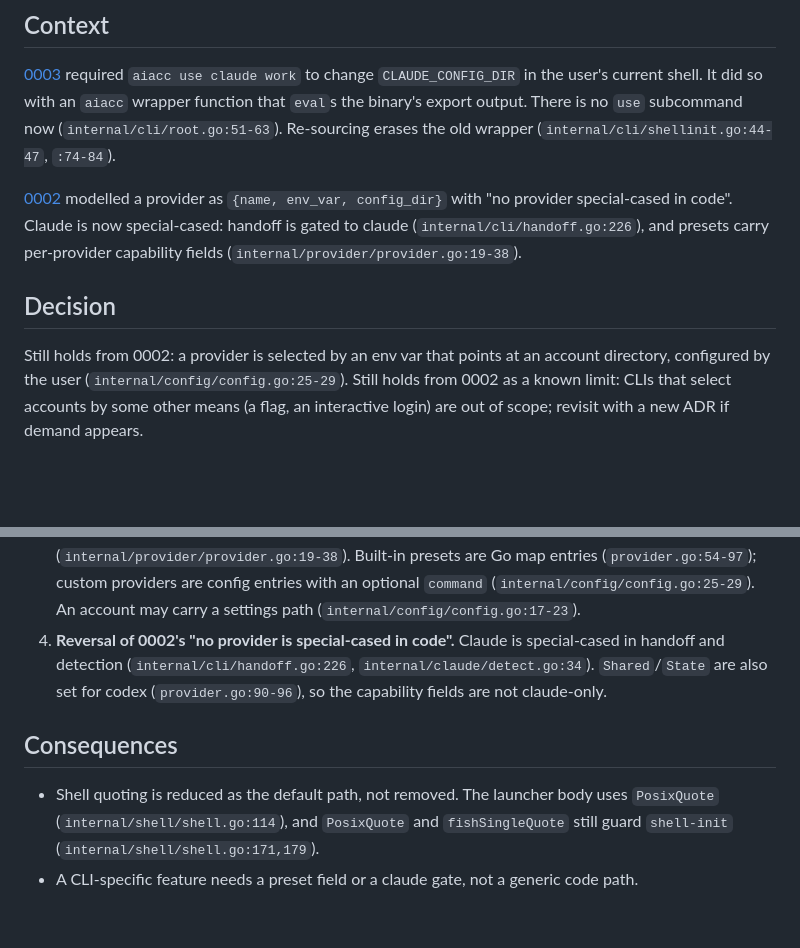
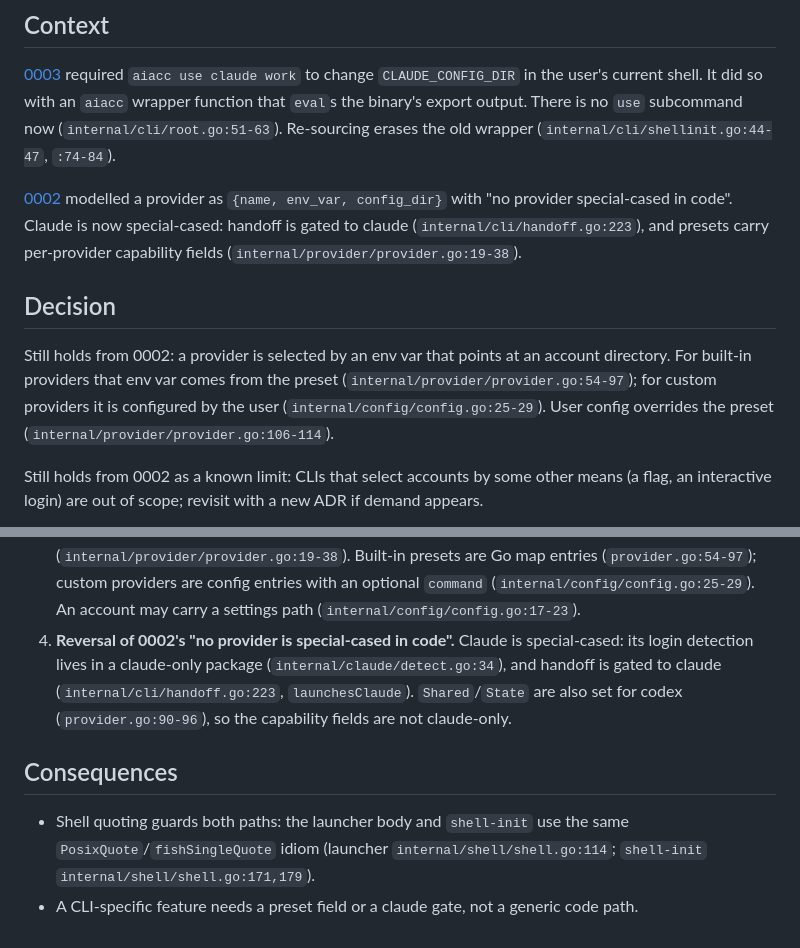
Before and after one commit to CarlosDanielDev/aiacc, a Markdown page: docs/adr/0008-launchers-replace-eval-hook.md, 2 parts joined by grey strips. Drawn GitHub-style; blank space fills up the shorter version.

Commit message:
docs(adr): 0008 cites preset vs config env var, both quoting paths, and the claude gate
Closes #73

Signed-off-by: Carlos Daniel <carlosdanieldev@gmail.com>

```diff
--- a/docs/adr/0008-launchers-replace-eval-hook.md
+++ b/docs/adr/0008-launchers-replace-eval-hook.md
@@ -14,13 +14,17 @@ function that `eval`s the binary's export output. There is no `use` subcommand n
 
 [0002](0002-generic-provider-driver.md) modelled a provider as
 `{name, env_var, config_dir}` with "no provider special-cased in code". Claude is
-now special-cased: handoff is gated to claude (`internal/cli/handoff.go:226`), and
+now special-cased: handoff is gated to claude (`internal/cli/handoff.go:223`), and
 presets carry per-provider capability fields (`internal/provider/provider.go:19-38`).
 
 ## Decision
 
 Still holds from 0002: a provider is selected by an env var that points at an
-account directory, configured by the user (`internal/config/config.go:25-29`).
+account directory. For built-in providers that env var comes from the preset
+(`internal/provider/provider.go:54-97`); for custom providers it is configured by
+the user (`internal/config/config.go:25-29`). User config overrides the preset
+(`internal/provider/provider.go:106-114`).
+
 Still holds from 0002 as a known limit: CLIs that select accounts by some other
 means (a flag, an interactive login) are out of scope; revisit with a new ADR if
 demand appears.
@@ -46,14 +50,15 @@ Changed:
    entries with an optional `command` (`internal/config/config.go:25-29`). An
    account may carry a settings path (`internal/config/config.go:17-23`).
 4. **Reversal of 0002's "no provider is special-cased in code".** Claude is
-   special-cased in handoff and detection (`internal/cli/handoff.go:226`,
-   `internal/claude/detect.go:34`). `Shared`/`State` are also set for codex
-   (`provider.go:90-96`), so the capability fields are not claude-only.
+   special-cased: its login detection lives in a claude-only package
+   (`internal/claude/detect.go:34`), and handoff is gated to claude
+   (`internal/cli/handoff.go:223`, `launchesClaude`). `Shared`/`State` are also set
+   for codex (`provider.go:90-96`), so the capability fields are not claude-only.
 
 ## Consequences
 
-- Shell quoting is reduced as the default path, not removed. The launcher body
-  uses `PosixQuote` (`internal/shell/shell.go:114`), and `PosixQuote` and
-  `fishSingleQuote` still guard `shell-init` (`internal/shell/shell.go:171,179`).
+- Shell quoting guards both paths: the launcher body and `shell-init` use the same
+  `PosixQuote`/`fishSingleQuote` idiom (launcher `internal/shell/shell.go:114`;
+  `shell-init` `internal/shell/shell.go:171,179`).
 - A CLI-specific feature needs a preset field or a claude gate, not a generic
   code path.
```
